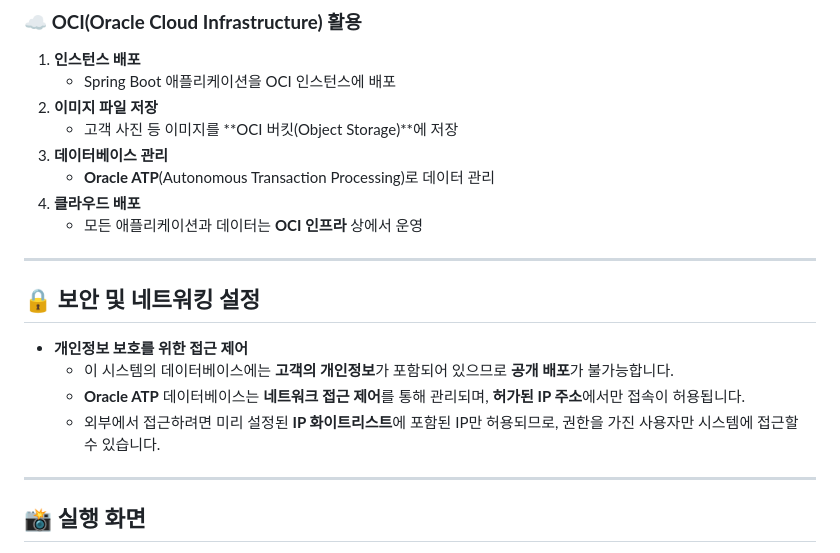
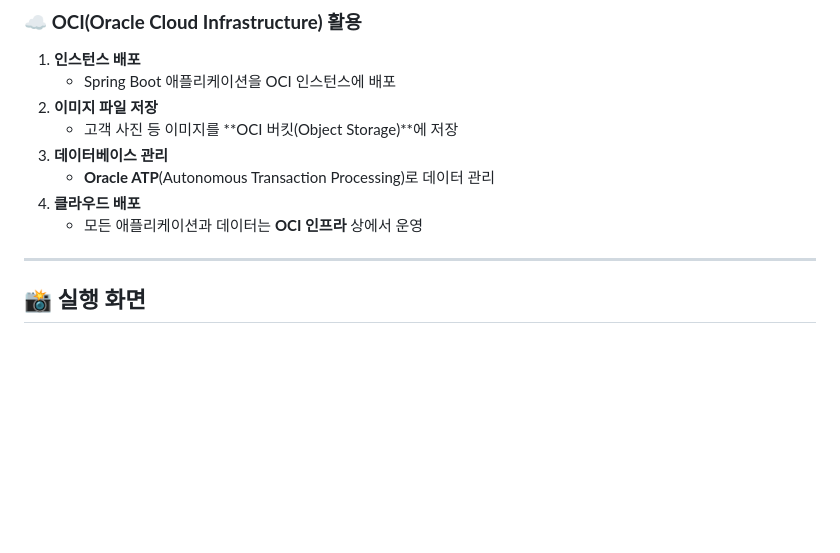
Before and after one commit to dodamdo/pet, a Markdown page: README.md, the part around the change. GitHub-like rendering; blank space fills up the shorter version.

```diff
--- a/README.md
+++ b/README.md
@@ -31,13 +31,7 @@
 4. **클라우드 배포**
    - 모든 애플리케이션과 데이터는 **OCI 인프라** 상에서 운영
 
----
 
-## 🔒 **보안 및 네트워킹 설정**
-- **개인정보 보호를 위한 접근 제어**
-  - 이 시스템의 데이터베이스에는 **고객의 개인정보**가 포함되어 있으므로 **공개 배포**가 불가능합니다.
-  - **Oracle ATP** 데이터베이스는 **네트워크 접근 제어**를 통해 관리되며, **허가된 IP 주소**에서만 접속이 허용됩니다.
-  - 외부에서 접근하려면 미리 설정된 **IP 화이트리스트**에 포함된 IP만 허용되므로, 권한을 가진 사용자만 시스템에 접근할 수 있습니다.
 
 ---
 
```
